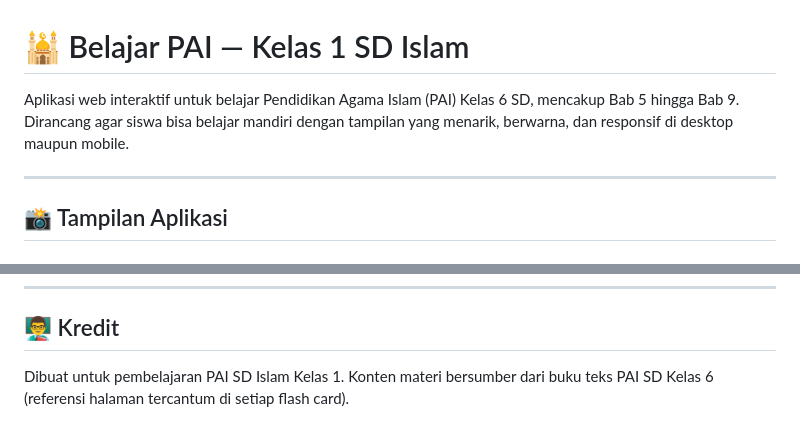
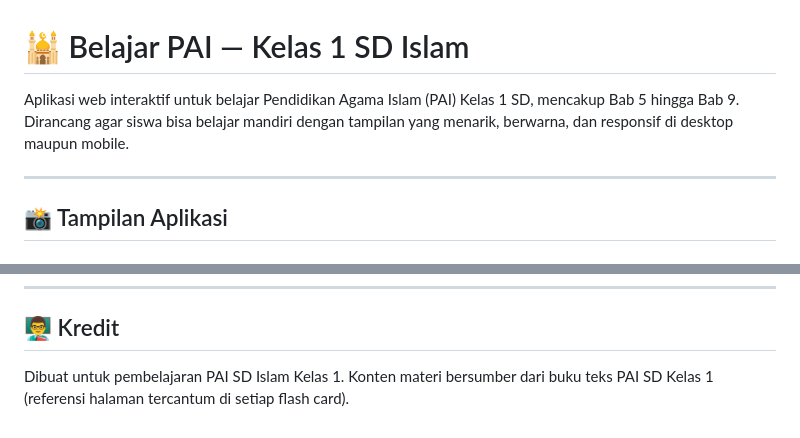
Before and after one commit to dannybudiman/LatihanPAISD, a Markdown page: README.md, 2 parts joined by grey strips. Drawn GitHub-style.

```diff
--- a/README.md
+++ b/README.md
@@ -1,6 +1,6 @@
 # 🕌 Belajar PAI — Kelas 1 SD Islam
 
-Aplikasi web interaktif untuk belajar Pendidikan Agama Islam (PAI) Kelas 6 SD, mencakup Bab 5 hingga Bab 9. Dirancang agar siswa bisa belajar mandiri dengan tampilan yang menarik, berwarna, dan responsif di desktop maupun mobile.
+Aplikasi web interaktif untuk belajar Pendidikan Agama Islam (PAI) Kelas 1 SD, mencakup Bab 5 hingga Bab 9. Dirancang agar siswa bisa belajar mandiri dengan tampilan yang menarik, berwarna, dan responsif di desktop maupun mobile.
 
 ---
 
@@ -119,4 +119,4 @@ Tampilan otomatis menyesuaikan layar mobile (≤500px) dengan ukuran font dan pa
 
 ## 👨‍🏫 Kredit
 
-Dibuat untuk pembelajaran PAI SD Islam Kelas 1. Konten materi bersumber dari buku teks PAI SD Kelas 6 (referensi halaman tercantum di setiap flash card).
+Dibuat untuk pembelajaran PAI SD Islam Kelas 1. Konten materi bersumber dari buku teks PAI SD Kelas 1 (referensi halaman tercantum di setiap flash card).
```
